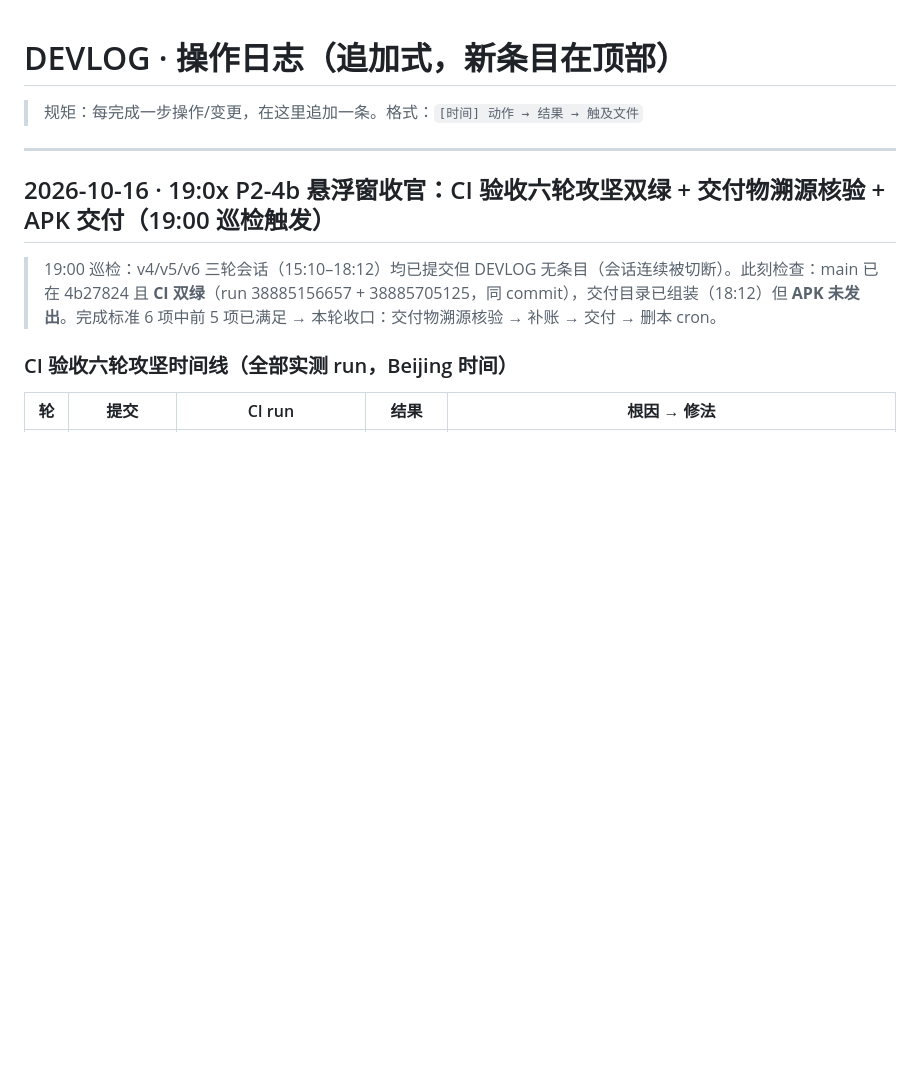
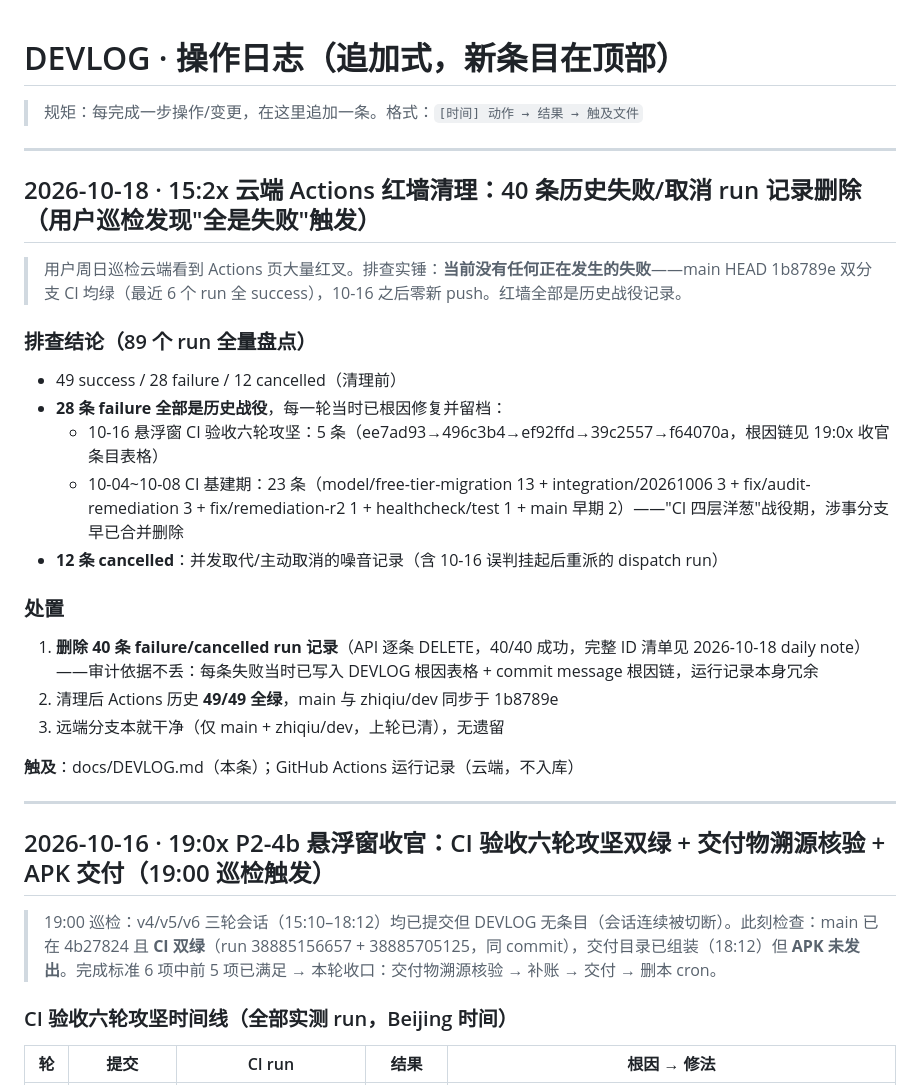
Before and after one commit to xx8888888-xh/xiaoman-treehole, a Markdown page: docs/DEVLOG.md, the part around the change. GitHub-like rendering; blank space fills up the shorter version.

Commit message:
docs(chore): 云端Actions红墙清理——89run全量盘点实锤无现行失败(main HEAD双分支CI均绿),28failure全为历史战役(悬浮窗六轮攻坚5+CI基建期23,均已根因修复留档DEVLOG)+12cancelled噪音,删除40条记录后Actions历史49/49全绿,远端分支仅main+zhiqiu/dev同步1b8789e

```diff
--- a/docs/DEVLOG.md
+++ b/docs/DEVLOG.md
@@ -1,6 +1,26 @@
 # DEVLOG · 操作日志（追加式，新条目在顶部）
 
 > 规矩：每完成一步操作/变更，在这里追加一条。格式：`[时间] 动作 → 结果 → 触及文件`
+
+---
+
+## 2026-10-18 · 15:2x 云端 Actions 红墙清理：40 条历史失败/取消 run 记录删除（用户巡检发现"全是失败"触发）
+
+> 用户周日巡检云端看到 Actions 页大量红叉。排查实锤：**当前没有任何正在发生的失败**——main HEAD 1b8789e 双分支 CI 均绿（最近 6 个 run 全 success），10-16 之后零新 push。红墙全部是历史战役记录。
+
+### 排查结论（89 个 run 全量盘点）
+- 49 success / 28 failure / 12 cancelled（清理前）
+- **28 条 failure 全部是历史战役**，每一轮当时已根因修复并留档：
+  - 10-16 悬浮窗 CI 验收六轮攻坚：5 条（ee7ad93→496c3b4→ef92ffd→39c2557→f64070a，根因链见 19:0x 收官条目表格）
+  - 10-04~10-08 CI 基建期：23 条（model/free-tier-migration 13 + integration/20261006 3 + fix/audit-remediation 3 + fix/remediation-r2 1 + healthcheck/test 1 + main 早期 2）——"CI 四层洋葱"战役期，涉事分支早已合并删除
+- **12 条 cancelled**：并发取代/主动取消的噪音记录（含 10-16 误判挂起后重派的 dispatch run）
+
+### 处置
+1. **删除 40 条 failure/cancelled run 记录**（API 逐条 DELETE，40/40 成功，完整 ID 清单见 2026-10-18 daily note）——审计依据不丢：每条失败当时已写入 DEVLOG 根因表格 + commit message 根因链，运行记录本身冗余
+2. 清理后 Actions 历史 **49/49 全绿**，main 与 zhiqiu/dev 同步于 1b8789e
+3. 远端分支本就干净（仅 main + zhiqiu/dev，上轮已清），无遗留
+
+**触及**：docs/DEVLOG.md（本条）；GitHub Actions 运行记录（云端，不入库）
 
 ---
 
```
